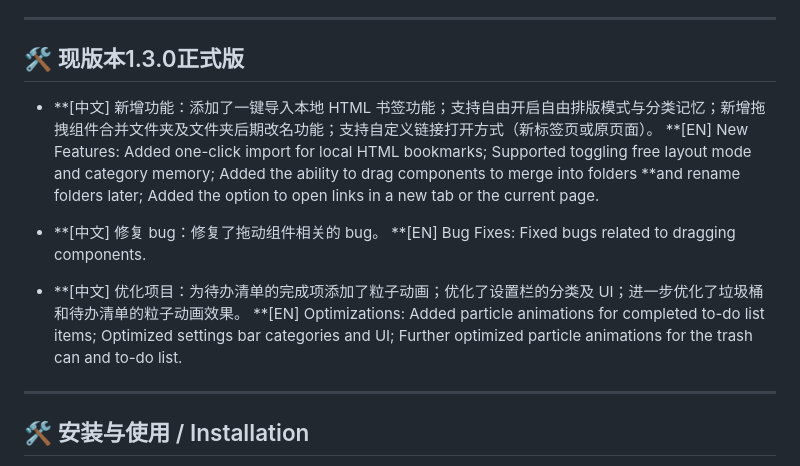
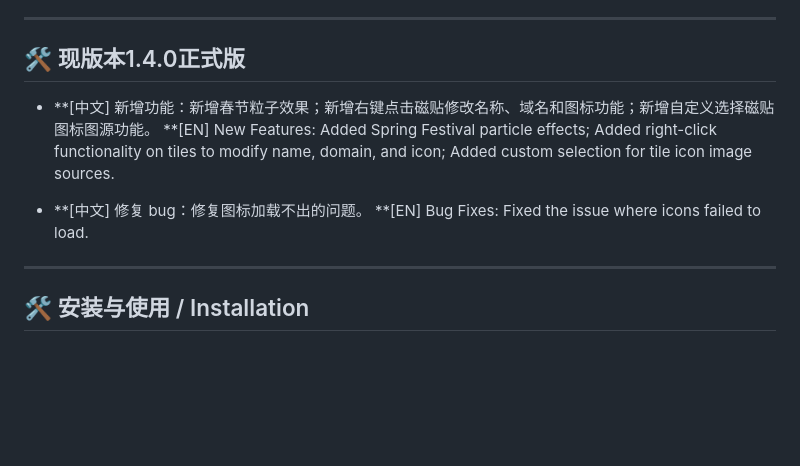
Before and after one commit to CMbin2333/Binix-Tab-Pro, a Markdown page: README.md, the part around the change. GitHub-like rendering; blank space fills up the shorter version.

```diff
--- a/README.md
+++ b/README.md
@@ -47,15 +47,12 @@
   **[EN] Smart Translation Search**: After typing in the search bar, press `Alt + Enter` to automatically translate the text into English, boosting global search efficiency.
 ---
 
-## 🛠️ 现版本1.3.0正式版
-- **[中文] 新增功能：添加了一键导入本地 HTML 书签功能；支持自由开启自由排版模式与分类记忆；新增拖拽组件合并文件夹及文件夹后期改名功能；支持自定义链接打开方式（新标签页或原页面）。
-  **[EN] New Features: Added one-click import for local HTML bookmarks; Supported toggling free layout mode and category memory; Added the ability to drag components to merge into folders   **and rename folders later; Added the option to open links in a new tab or the current page.
+## 🛠️ 现版本1.4.0正式版
+- **[中文] 新增功能：新增春节粒子效果；新增右键点击磁贴修改名称、域名和图标功能；新增自定义选择磁贴图标图源功能。
+  **[EN] New Features: Added Spring Festival particle effects; Added right-click functionality on tiles to modify name, domain, and icon; Added custom selection for tile icon image sources.
 
-- **[中文] 修复 bug：修复了拖动组件相关的 bug。
-  **[EN] Bug Fixes: Fixed bugs related to dragging components.
-
-- **[中文] 优化项目：为待办清单的完成项添加了粒子动画；优化了设置栏的分类及 UI；进一步优化了垃圾桶和待办清单的粒子动画效果。
-  **[EN] Optimizations: Added particle animations for completed to-do list items; Optimized settings bar categories and UI; Further optimized particle animations for the trash can and to-do list.
+- **[中文] 修复 bug：修复图标加载不出的问题。
+  **[EN] Bug Fixes: Fixed the issue where icons failed to load.
 
 ---
 
```
